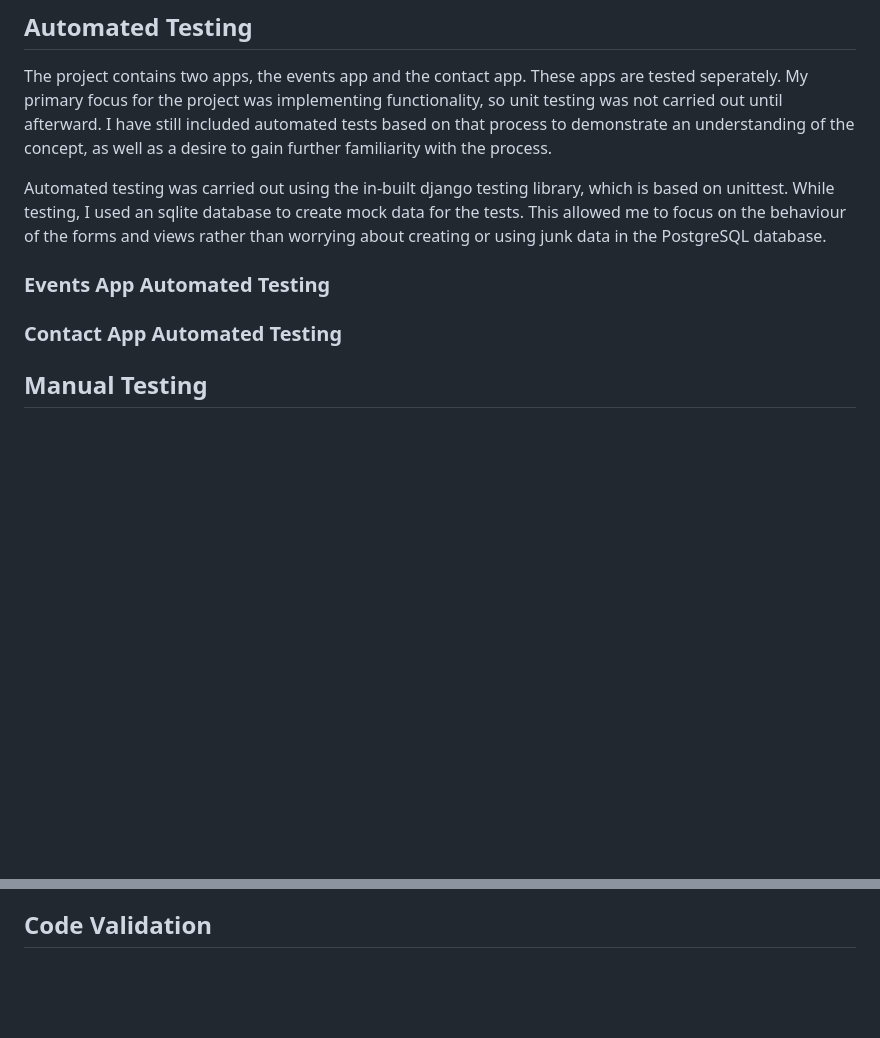
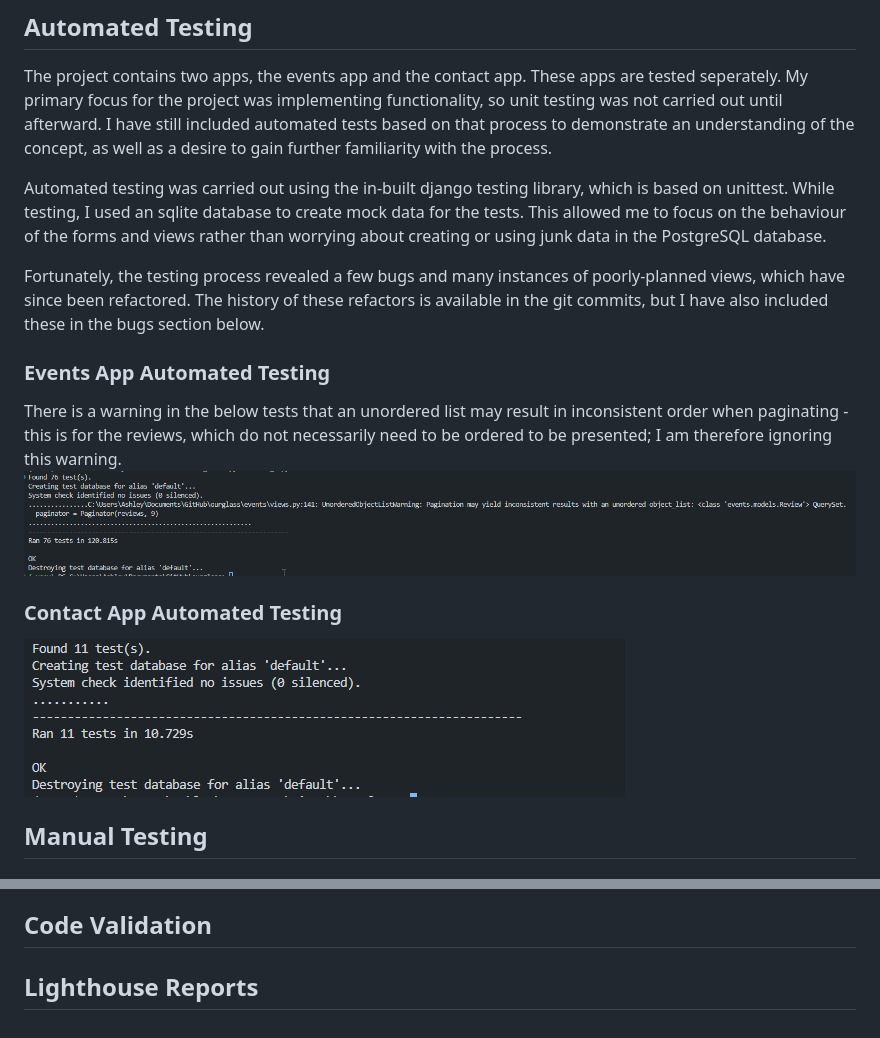
Before and after one commit to Morgana-S/ourglass, a Markdown page: TESTING.md, 2 parts joined by grey strips. Drawn GitHub-style; blank space fills up the shorter version.

Commit message:
Update automated testing section with images

```diff
--- a/TESTING.md
+++ b/TESTING.md
@@ -5,12 +5,16 @@ The project contains two apps, the events app and the contact app. These apps ar
 
 Automated testing was carried out using the in-built django testing library, which is based on unittest. While testing, I used an sqlite database to create mock data for the tests. This allowed me to focus on the behaviour of the forms and views rather than worrying about creating or using junk data in the PostgreSQL database.
 
+Fortunately, the testing process revealed a few bugs and many instances of poorly-planned
+views, which have since been refactored. The history of these refactors is available in the git commits, but I have also included these in the bugs section below.
+
 ### Events App Automated Testing
-
-
+There is a warning in the below tests that an unordered list may result in inconsistent order
+when paginating - this is for the reviews, which do not necessarily need to be ordered to be presented; I am therefore ignoring this warning.
+![Testing - Events App](/documentation/testing-images/testing-events.png)
 
 ### Contact App Automated Testing
-
+![Testing - Contact App](/documentation/testing-images/testing-contact.png)
 
 ## Manual Testing
 
@@ -46,3 +50,5 @@ Automated testing was carried out using the in-built django testing library, whi
     - Fix: Add is_authenticated conditional and redirect user to index page with message if they are not logged in.
 
 ## Code Validation
+
+## Lighthouse Reports
```
